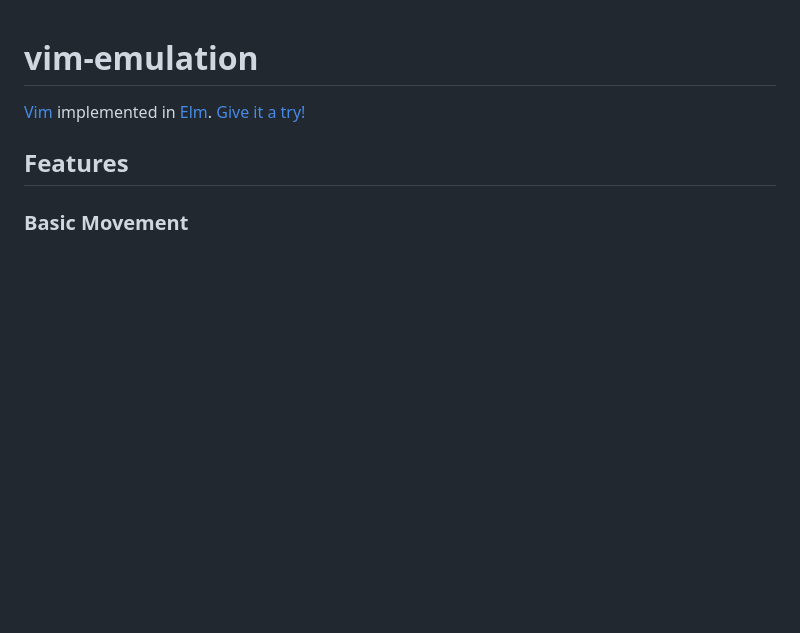
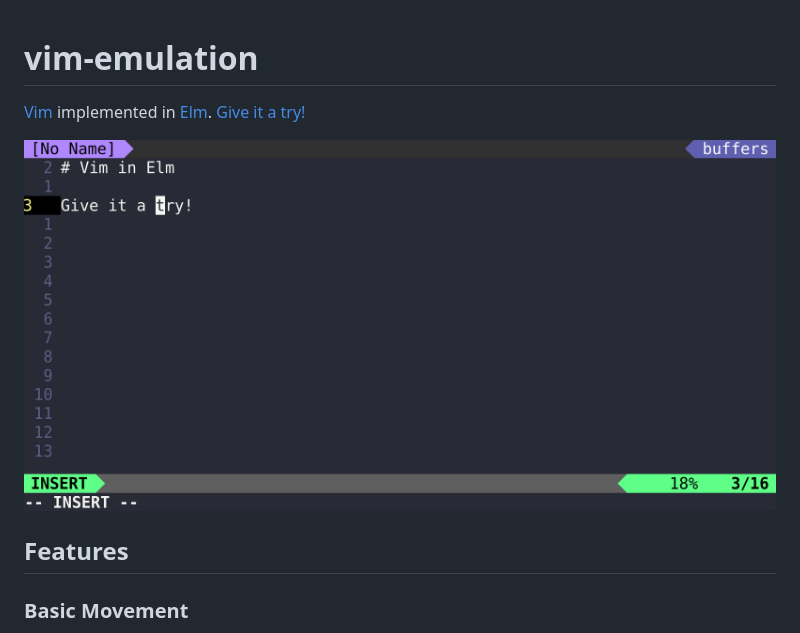
Before and after one commit to andys8/vim-emulation, a Markdown page: README.md, the part around the change. Rendered like a GitHub page; pictures changed too: screenshot-vim-in-elm.png (added); blank space fills up the shorter version.

Commit message:
Readme: Screenshot

```diff
--- a/README.md
+++ b/README.md
@@ -2,6 +2,8 @@
 
 [Vim](https://www.vim.org) implemented in [Elm](https://elm-lang.org).
 [Give it a try!](https://andys8.github.io/vim-emulation)
+
+![Screenshot](screenshot-vim-in-elm.png)
 
 ## Features
 
```
